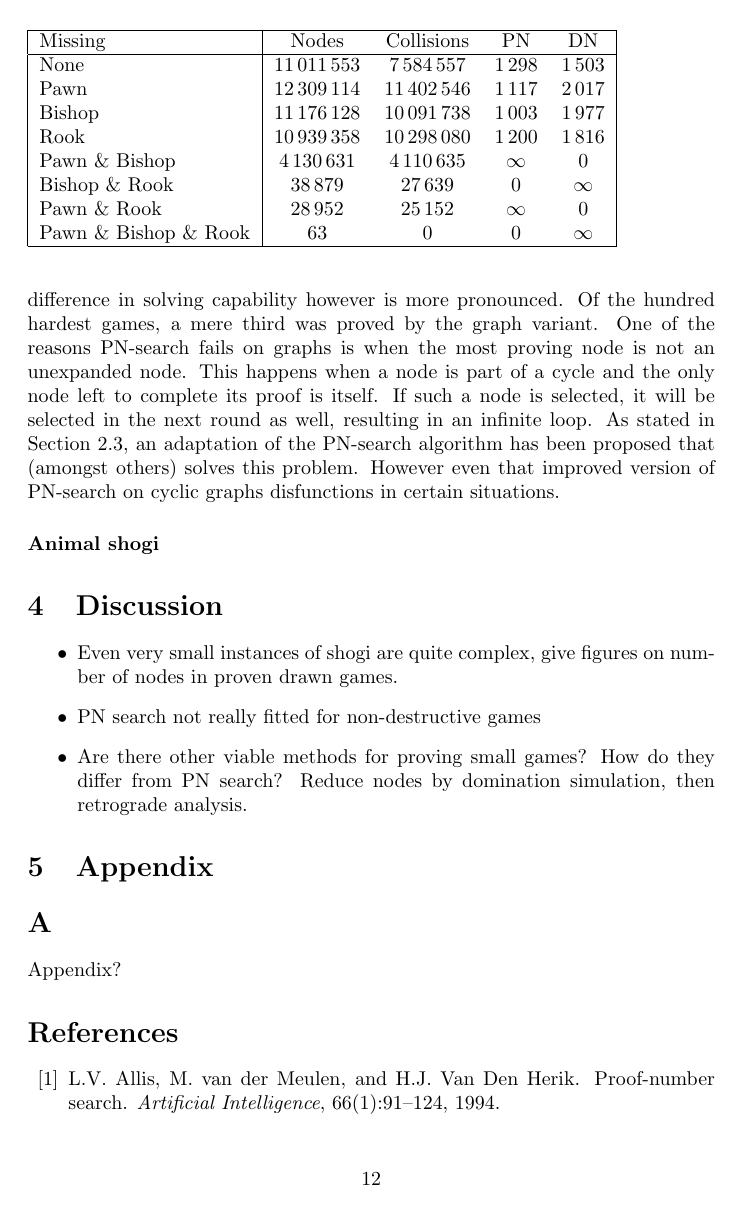
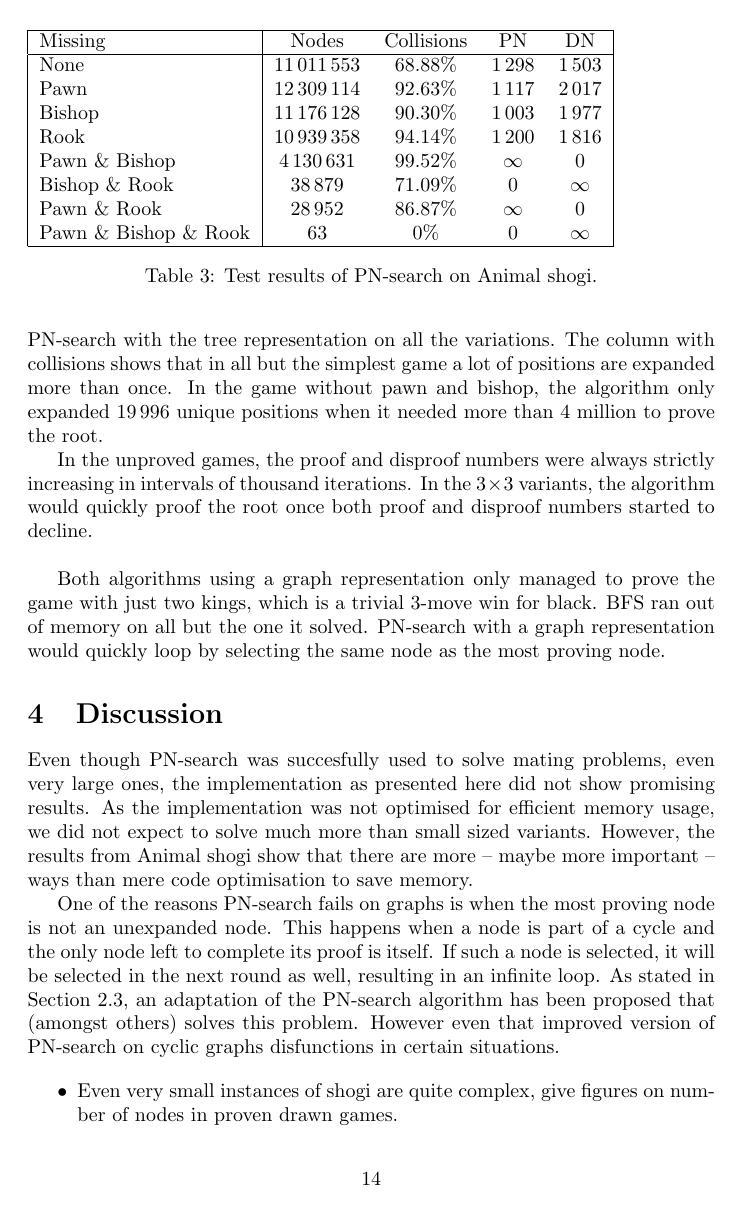
Before and after one commit to Ingovd/small-shogi, a LaTeX paper (docs/report.tex): page 12 of 13 before the commit and page 14 of 15 after it. Compiled offline with pdfLaTeX.

Commit message:
Pictures, result chapter almost done, begin discussion and other minor things

```diff
--- a/docs/report.tex
+++ b/docs/report.tex
@@ -1,5 +1,5 @@
 \documentclass{article}
-\usepackage{graphicx}
+\usepackage{graphicx, subfigure}
 \usepackage{amsmath,cite}
 \usepackage{amsthm}
 \usepackage{tikz}
@@ -461,10 +492,6 @@ BFS exhaustively searches the graph), BFS still consistently expands significant
 The difference in nodes expanded between PN-search on tree or on graphs is not so drastical
 on this small scale; the graph variant uses about half of the tree variant (31029 vs. 58757 in the hardest game solved by using a graph).
 The difference in solving capability however is more pronounced. Of the hundred hardest games, a mere third was proved by the graph variant.
-One of the reasons PN-search fails on graphs is when the most proving node is not an unexpanded node. This happens when a node is part of a cycle
-and the only node left to complete its proof is itself. If such a node is selected, it will be selected in the next round as well, resulting
-in an infinite loop. As stated in Section \ref{sec:treegraph}, an adaptation of the PN-search algorithm has been proposed that (amongst others)
-solves this problem. However even that improved version of PN-search on cyclic graphs disfunctions in certain situations.
+One reason for this became evident when inspecting the most proving node after every cycle. The algorithm successively selected the same
+node as most proving, which resulted in a loop.
 
-%children shogi pns tree: how many nodes/collisions/etc.
-\paragraph{Animal shogi}
@@ -471,21 +507,43 @@ solves this problem. However even that improved version of PN-search on cyclic g
+same pieces missing. In Table \ref{animalresult} are the results of running PN-search with the tree representation on all the variations. The column with collisions shows that
+in all but the simplest game a lot of positions are expanded more than once. In the game without pawn and bishop, the algorithm only expanded $19\,996$ unique positions
+when it needed more than $4$ million to prove the root.
+
+In the unproved games, the proof and disproof numbers were always strictly increasing in intervals of thousand iterations. In the $3 \times 3$ variants,
+the algorithm would quickly proof the root once both proof and disproof numbers started to decline. \\
 
 \begin{table}
 \begin{tabular}{| l | c c c c |}
 \hline
  Missing & Nodes & Collisions & PN & DN\\ \hline
- None & 11\,011\,553 & 7\,584\,557 & 1\,298 & 1\,503\\
- Pawn & 12\,309\,114 & 11\,402\,546 & 1\,117 & 2\,017\\
- Bishop & 11\,176\,128 & 10\,091\,738 & 1\,003 & 1\,977\\
- Rook & 10\,939\,358 & 10\,298\,080 & 1\,200 & 1\,816\\
- Pawn \& Bishop & 4\,130\,631 & 4\,110\,635 & $\infty$ & 0\\
- Bishop \& Rook & 38\,879 & 27\,639 & 0 & $\infty$\\
- Pawn \& Rook & 28\,952 & 25\,152 & $\infty$ & 0\\
- Pawn \& Bishop \& Rook & 63 & 0 & 0 & $\infty$\\
+ None                   & 11\,011\,553  & 68.88\% & 1\,298 & 1\,503\\
+ Pawn                   & 12\,309\,114  & 92.63\% & 1\,117 & 2\,017\\
+ Bishop                 & 11\,176\,128  & 90.30\% & 1\,003 & 1\,977\\
+ Rook                   & 10\,939\,358  & 94.14\% & 1\,200 & 1\,816\\
+ Pawn \& Bishop         & 4\,130\,631   & 99.52\% & $\infty$ & 0\\
+ Bishop \& Rook         & 38\,879       & 71.09\% & 0 & $\infty$\\
+ Pawn \& Rook           & 28\,952       & 86.87\% & $\infty$ & 0\\
+ Pawn \& Bishop \& Rook & 63            & 0\% & 0 & $\infty$\\
 \hline
 \end{tabular}
+\caption{Test results of PN-search on Animal shogi.}
+\label{animalresult}
 \end{table}
 
+Both algorithms using a graph representation only managed to prove the game with just two kings, which is a trivial 3-move win for black. BFS ran out of memory on all
+but the one it solved. PN-search with a graph representation would quickly loop by selecting the same node as the most proving node.
+
 \section{Discussion}
+\label{sec:disc}
+
+Even though PN-search was succesfully used to solve mating problems, even very large ones, the implementation as presented here did not show promising results. As the implementation
+was not optimised for efficient memory usage, we did not expect to solve much more than small sized variants. However, the results from Animal shogi show that there are more -- maybe
+more important -- ways than mere code optimisation to save memory.
+
+%TODO fix this
+One of the reasons PN-search fails on graphs is when the most proving node is not an unexpanded node. This happens when a node is part of a cycle
+and the only node left to complete its proof is itself. If such a node is selected, it will be selected in the next round as well, resulting
+in an infinite loop. As stated in Section \ref{sec:treegraph}, an adaptation of the PN-search algorithm has been proposed that (amongst others)
+solves this problem. However even that improved version of PN-search on cyclic graphs disfunctions in certain situations.
 
 
 \begin{itemize}
@@ -494,7 +552,3 @@ solves this problem. However even that improved version of PN-search on cyclic g
 	\item Are there other viable methods for proving small games? How do they differ from PN search? Reduce nodes by domination simulation, then retrograde analysis.
 \end{itemize}
 
-\section{Appendix}
-\appendix
-\section{}
-Appendix?
```
Also changed, not shown: docs/bitsquares.pdf (added), docs/blackpawnbits.pdf (added), docs/blacksilver.pdf (added), docs/blacksilvermove.pdf (added), docs/dobutsushogi.pdf (added), docs/smallsetup.pdf (added), docs/report.tex (74 more changed lines), 1 other file.
